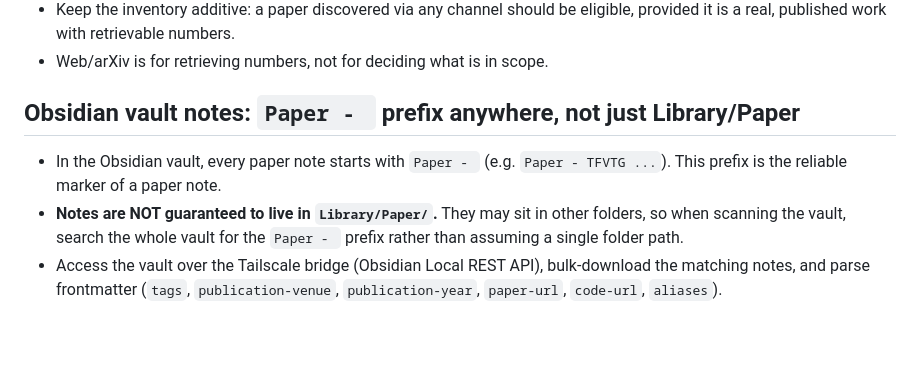
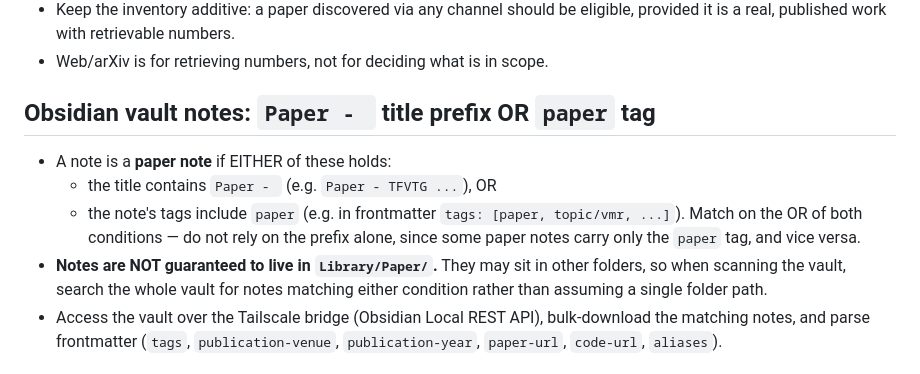
Before and after one commit to ottozhao-void/momentboard, a Markdown page: AGENTS.md, the part around the change. GitHub-like rendering; blank space fills up the shorter version.

Commit message:
docs(project): paper note = 'Paper - ' title prefix OR 'paper' tag
A note counts as a paper note if EITHER its title contains 'Paper - ' OR
its tags include 'paper'. Match on the OR of both — some notes carry only
the tag, some only the prefix.

```diff
--- a/AGENTS.md
+++ b/AGENTS.md
@@ -20,13 +20,16 @@ hard-won lessons from building and extending it.
   eligible, provided it is a real, published work with retrievable numbers.
 - Web/arXiv is for retrieving numbers, not for deciding what is in scope.
 
-## Obsidian vault notes: `Paper - ` prefix anywhere, not just Library/Paper
+## Obsidian vault notes: `Paper - ` title prefix OR `paper` tag
 
-- In the Obsidian vault, every paper note starts with `Paper - ` (e.g.
-  `Paper - TFVTG ...`). This prefix is the reliable marker of a paper note.
+- A note is a **paper note** if EITHER of these holds:
+  - the title contains `Paper - ` (e.g. `Paper - TFVTG ...`), OR
+  - the note's tags include `paper` (e.g. in frontmatter `tags: [paper, topic/vmr, ...]`).
+  Match on the OR of both conditions — do not rely on the prefix alone, since some
+  paper notes carry only the `paper` tag, and vice versa.
 - **Notes are NOT guaranteed to live in `Library/Paper/`.** They may sit in other
-  folders, so when scanning the vault, search the whole vault for the `Paper - `
-  prefix rather than assuming a single folder path.
+  folders, so when scanning the vault, search the whole vault for notes matching
+  either condition rather than assuming a single folder path.
 - Access the vault over the Tailscale bridge (Obsidian Local REST API), bulk-download
   the matching notes, and parse frontmatter (`tags`, `publication-venue`,
   `publication-year`, `paper-url`, `code-url`, `aliases`).
```
